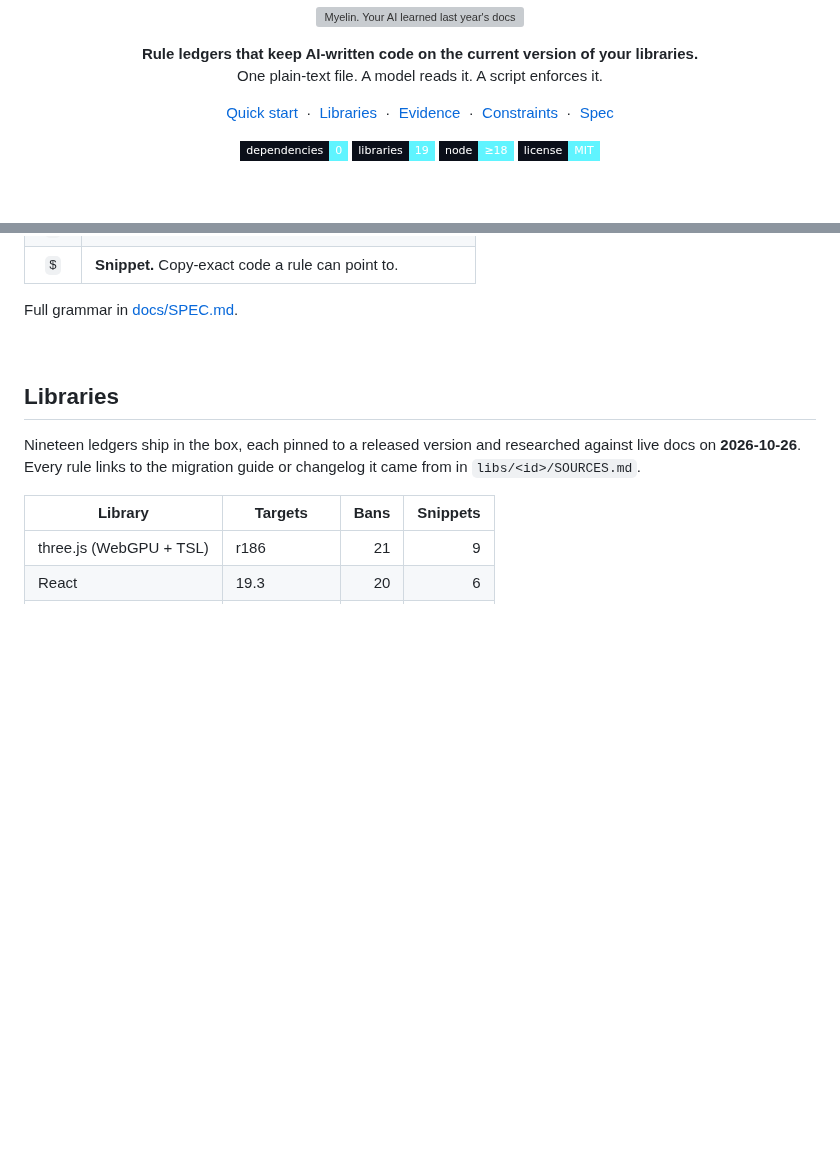
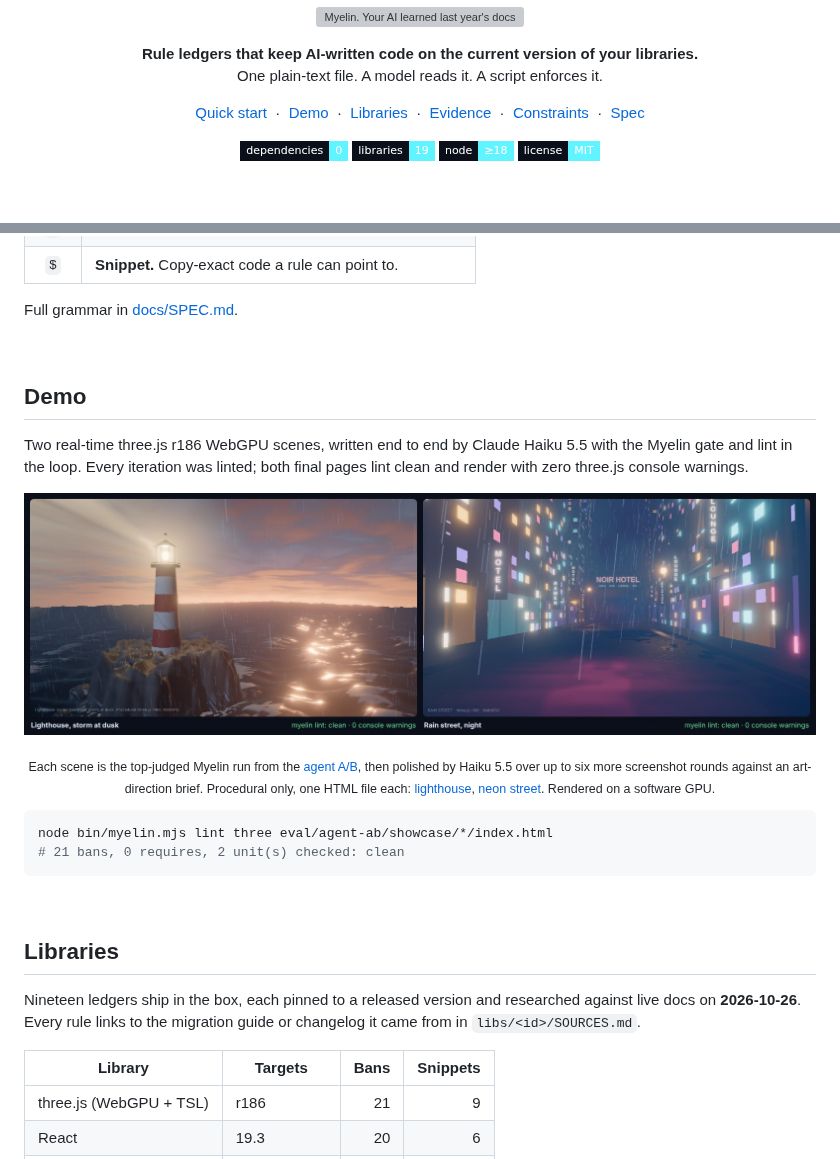
Before and after one commit to REX-codebase/myelin, a Markdown page: README.md, 2 parts joined by grey strips. Drawn GitHub-style; pictures changed too: assets/showcase.jpg (added); badges without logos; blank space fills up the shorter version; grey boxes are pictures that could not be loaded.

````diff
--- a/README.md
+++ b/README.md
@@ -9,6 +9,7 @@
 
 <p align="center">
   <a href="#quick-start">Quick start</a> &nbsp;·&nbsp;
+  <a href="#demo">Demo</a> &nbsp;·&nbsp;
   <a href="#libraries">Libraries</a> &nbsp;·&nbsp;
   <a href="#evidence">Evidence</a> &nbsp;·&nbsp;
   <a href="#constraints">Constraints</a> &nbsp;·&nbsp;
@@ -84,6 +85,21 @@ $$
 | `$` | **Snippet.** Copy-exact code a rule can point to. |
 
 Full grammar in [docs/SPEC.md](docs/SPEC.md).
+
+<br>
+
+## Demo
+
+Two real-time three.js r186 WebGPU scenes, written end to end by Claude Haiku 5.5 with the Myelin gate and lint in the loop. Every iteration was linted; both final pages lint clean and render with zero three.js console warnings.
+
+<p align="center"><img src="assets/showcase.jpg" alt="A storm lighthouse at dusk and a rainy neon street, both written by Claude Haiku 5.5 with Myelin, lint clean" width="100%"></p>
+
+<p align="center"><sub>Each scene is the top-judged Myelin run from the <a href="eval/agent-ab/README.md">agent A/B</a>, then polished by Haiku 5.5 over up to six more screenshot rounds against an art-direction brief. Procedural only, one HTML file each: <a href="eval/agent-ab/showcase/lighthouse/index.html">lighthouse</a>, <a href="eval/agent-ab/showcase/neon/index.html">neon street</a>. Rendered on a software GPU.</sub></p>
+
+```bash
+node bin/myelin.mjs lint three eval/agent-ab/showcase/*/index.html
+# 21 bans, 0 requires, 2 unit(s) checked: clean
+```
 
 <br>
 
````
Also changed, not shown: CHANGELOG.md (+3 -0 lines), eval/agent-ab/README.md (+4 -0 lines), 4 other files.
